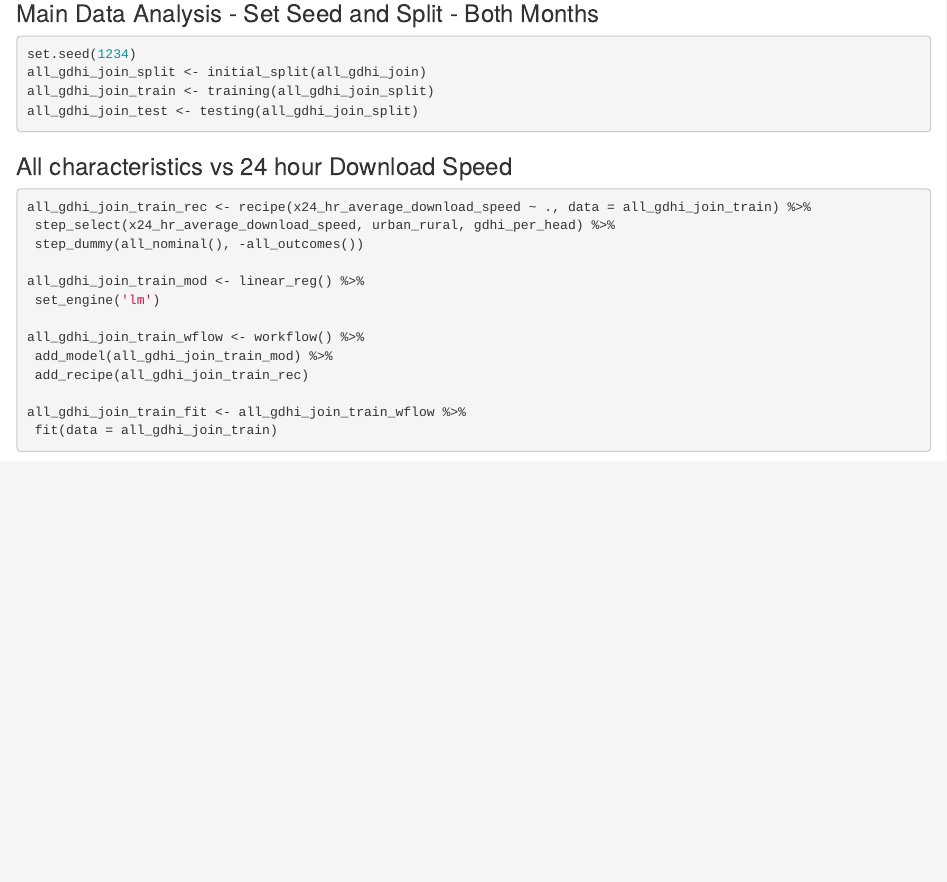
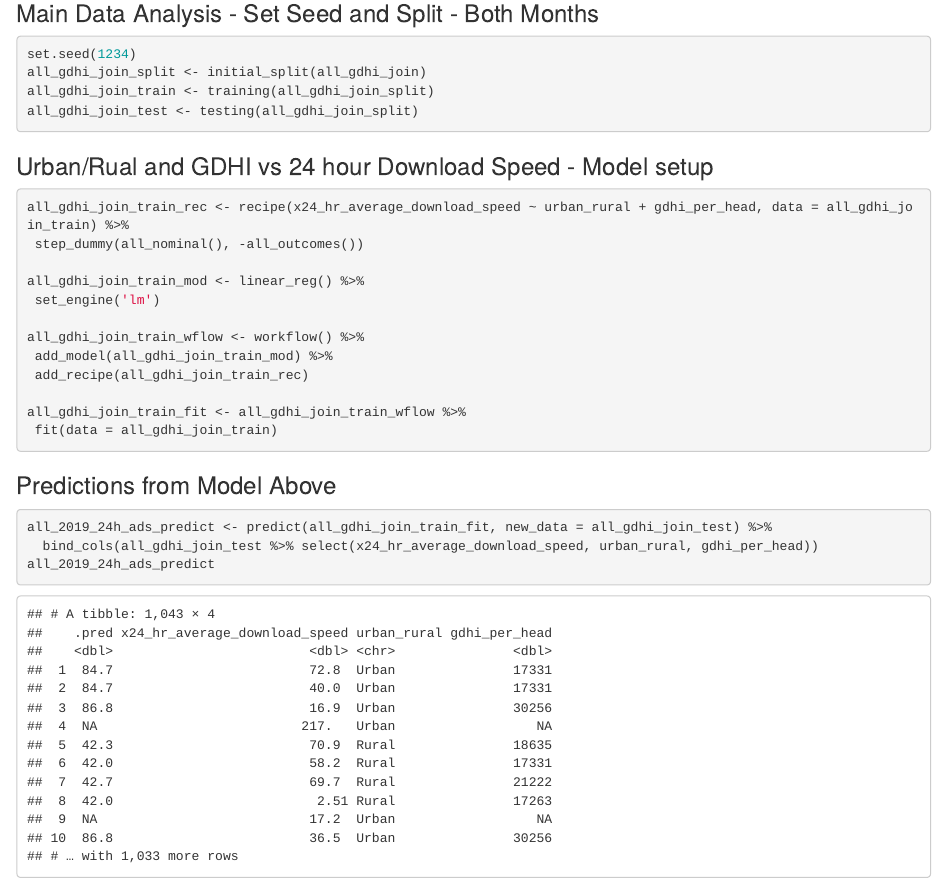
Before and after one commit to ryxhbugs/final-project, an R Markdown document (final-project.Rmd): the page in a window 1100 px wide, from 2700 px down. The pictures show the output file final-project.html that the author committed with the source, opened offline.

Commit message:
model prediction

````diff
--- a/final-project.Rmd
+++ b/final-project.Rmd
@@ -102,10 +102,9 @@ all_gdhi_join_train <- training(all_gdhi_join_split)
 all_gdhi_join_test <- testing(all_gdhi_join_split)
 ```
 
-### All characteristics vs 24 hour Download Speed
-```{r variabls effect 24h-download }
-all_gdhi_join_train_rec <- recipe(x24_hr_average_download_speed ~ ., data = all_gdhi_join_train) %>%
- step_select(x24_hr_average_download_speed, urban_rural, gdhi_per_head) %>%
+### Urban/Rual and GDHI vs 24 hour Download Speed - Model setup
+```{r variables effect 24h-download }
+all_gdhi_join_train_rec <- recipe(x24_hr_average_download_speed ~ urban_rural + gdhi_per_head, data = all_gdhi_join_train) %>%
  step_dummy(all_nominal(), -all_outcomes())
 
 all_gdhi_join_train_mod <- linear_reg() %>%
@@ -117,4 +116,12 @@ all_gdhi_join_train_wflow <- workflow() %>%
 
 all_gdhi_join_train_fit <- all_gdhi_join_train_wflow %>%
  fit(data = all_gdhi_join_train)
+
 ```
+
+### Predictions from Model Above
+```{r predictions_1}
+all_2019_24h_ads_predict <- predict(all_gdhi_join_train_fit, new_data = all_gdhi_join_test) %>%
+  bind_cols(all_gdhi_join_test %>% select(x24_hr_average_download_speed, urban_rural, gdhi_per_head))
+all_2019_24h_ads_predict
+```
````
Also changed, not shown: final-project.html.
